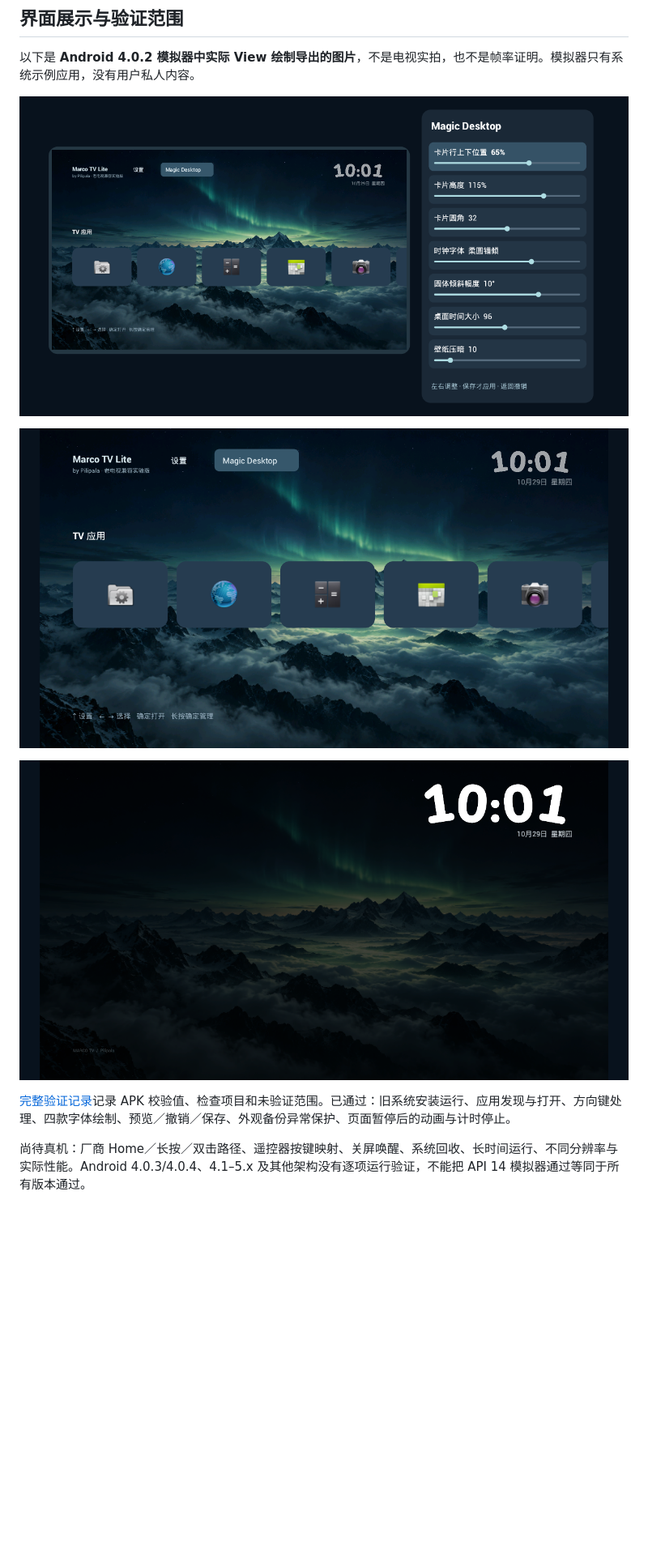
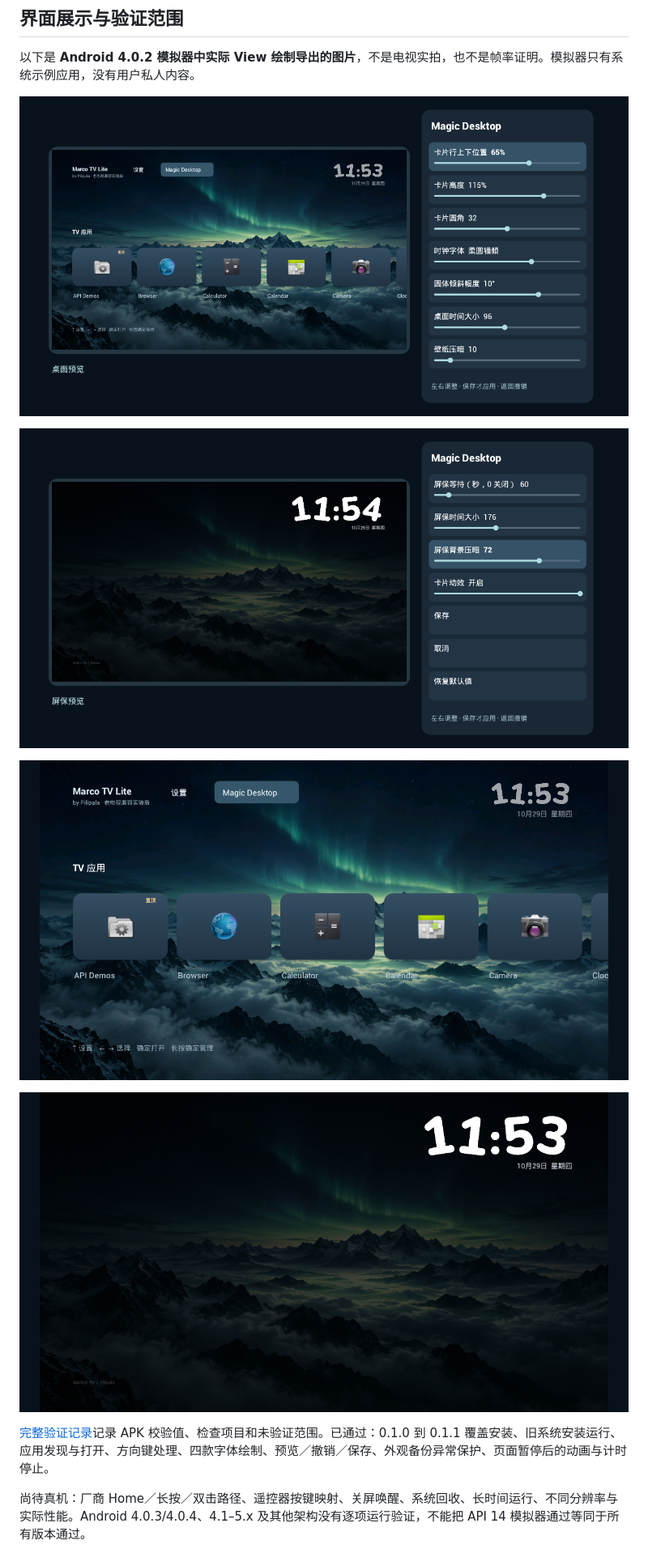
Before and after one commit to Pilipala9919/MarcoTV, a Markdown page: lite/README.md, the part around the change printed below. Shown: that part at 81% size. GitHub-like rendering; pictures changed too: lite/docs/assets/lite-clock-api14.png, lite/docs/assets/lite-home-api14.png, lite/docs/assets/lite-magic-api14.png; blank space fills up the shorter version.

```diff
--- a/lite/README.md
+++ b/lite/README.md
@@ -70,11 +81,13 @@ Lite 与完整版可以同时安装，设置分别保存。本版 APK 约 **4.1
 
 ![Lite Magic Desktop 平面预览](docs/assets/lite-magic-api14.png)
 
+![Lite 屏保参数预览](docs/assets/lite-magic-saver-api14.png)
+
 ![Lite 桌面](docs/assets/lite-home-api14.png)
 
 ![Lite 桌面闲置时钟](docs/assets/lite-clock-api14.png)
 
-[完整验证记录](validation.json)记录 APK 校验值、检查项目和未验证范围。已通过：旧系统安装运行、应用发现与打开、方向键处理、四款字体绘制、预览／撤销／保存、外观备份异常保护、页面暂停后的动画与计时停止。
+[完整验证记录](validation.json)记录 APK 校验值、检查项目和未验证范围。已通过：0.1.0 到 0.1.1 覆盖安装、旧系统安装运行、应用发现与打开、方向键处理、四款字体绘制、预览／撤销／保存、外观备份异常保护、页面暂停后的动画与计时停止。
 
 尚待真机：厂商 Home／长按／双击路径、遥控器按键映射、关屏唤醒、系统回收、长时间运行、不同分辨率与实际性能。Android 4.0.3/4.0.4、4.1–5.x 及其他架构没有逐项运行验证，不能把 API 14 模拟器通过等同于所有版本通过。
 
```
Also changed, not shown: other parts of lite/README.md (+23 -12 lines), README.md (+1 -1 lines), 11 other files.
